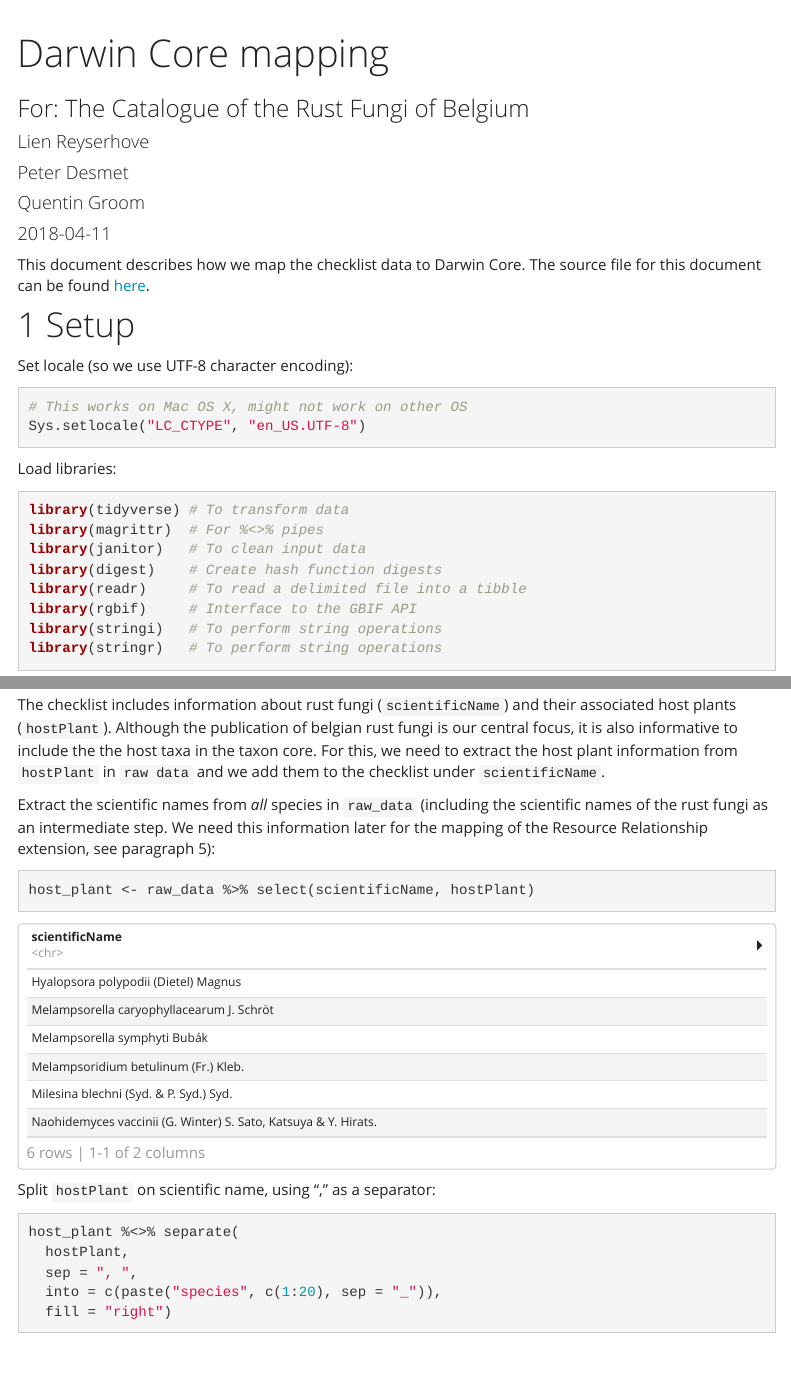
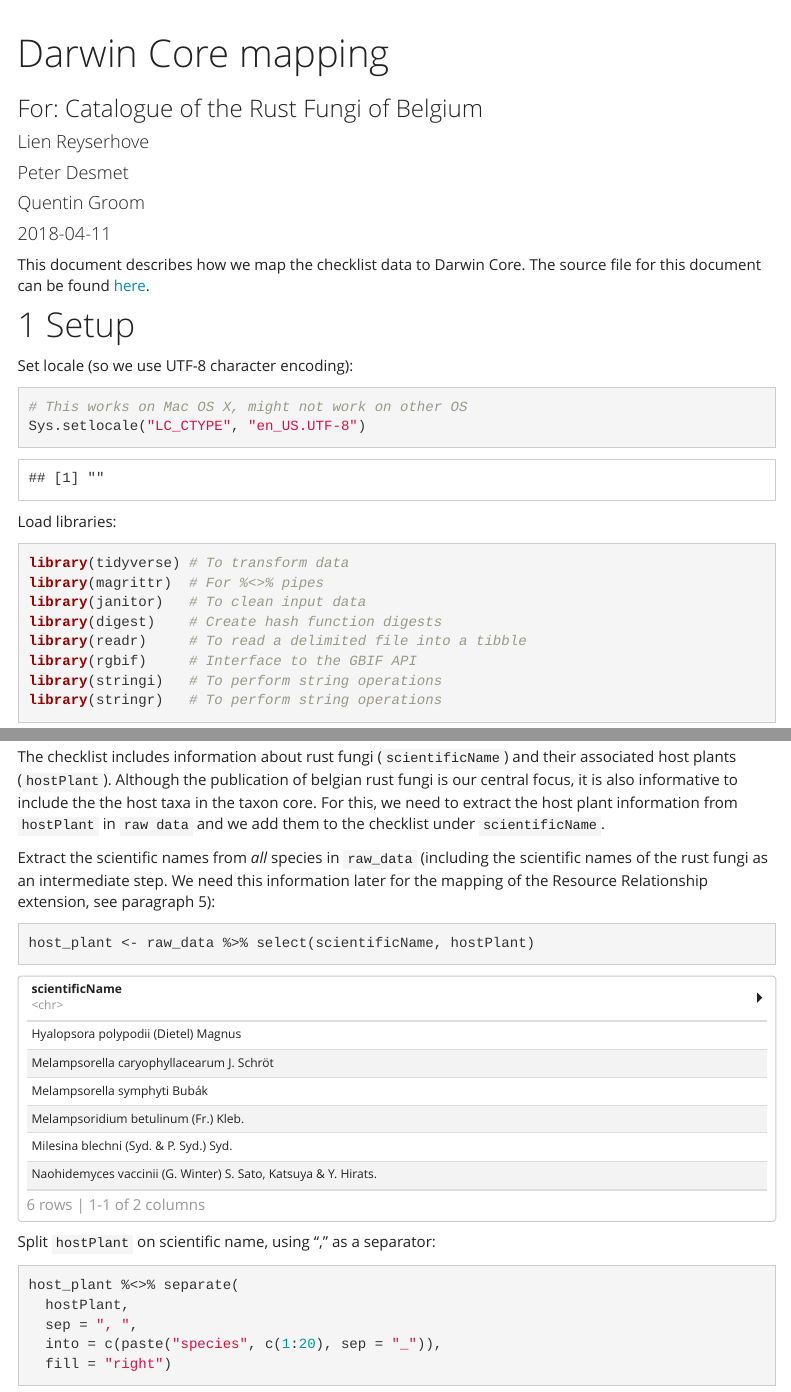
Before and after one commit to qgroom/Catalogue-des-Uredinales-de-Belgique, an R Markdown document (src/dwc_checklist.Rmd): the page in a window 1100 px wide, from its top, and a second part further down, joined at a grey line. Rendered offline with R 4.5, knitr and Pandoc, with nearby package versions; some code elsewhere in the file could not run offline; a font, style sheet, LaTeX package, included part or bibliography that could not be used is replaced or left out; menus at the side of the page are left out.

Commit message:
Minor corrections to Rmd
- Title
- Link to Rmd files
- Set locale
- Lowercase titles
- Remove empty lines

````diff
--- a/src/dwc_checklist.Rmd
+++ b/src/dwc_checklist.Rmd
@@ -1,6 +1,6 @@
 ---
 title: "Darwin Core mapping"
-subtitle: "For: The Catalogue of the Rust Fungi of Belgium"
+subtitle: "For: Catalogue of the Rust Fungi of Belgium"
 author:
 - Lien Reyserhove
 - Peter Desmet
@@ -14,7 +14,7 @@ output:
     number_sections: true
 ---
 
-This document describes how we map the checklist data to Darwin Core. The source file for this document can be found [here](https://github.com/trias-project/uredinales-belgium-checklist/blob/master/data/raw/checklist-of-rusts.tsv).
+This document describes how we map the checklist data to Darwin Core. The source file for this document can be found [here](https://github.com/trias-project/uredinales-belgium-checklist/blob/master/src/dwc_checklist.Rmd).
 
 # Setup
 
@@ -24,7 +24,7 @@ knitr::opts_chunk$set(echo = TRUE, warning = FALSE, message = FALSE)
 
 Set locale (so we use UTF-8 character encoding):
 
-```{r, eval = F}
+```{r}
 # This works on Mac OS X, might not work on other OS
 Sys.setlocale("LC_CTYPE", "en_US.UTF-8")
 ```
````
Also changed, not shown: README.md, src/dwc_checklist.Rmd (4 more changed lines).
